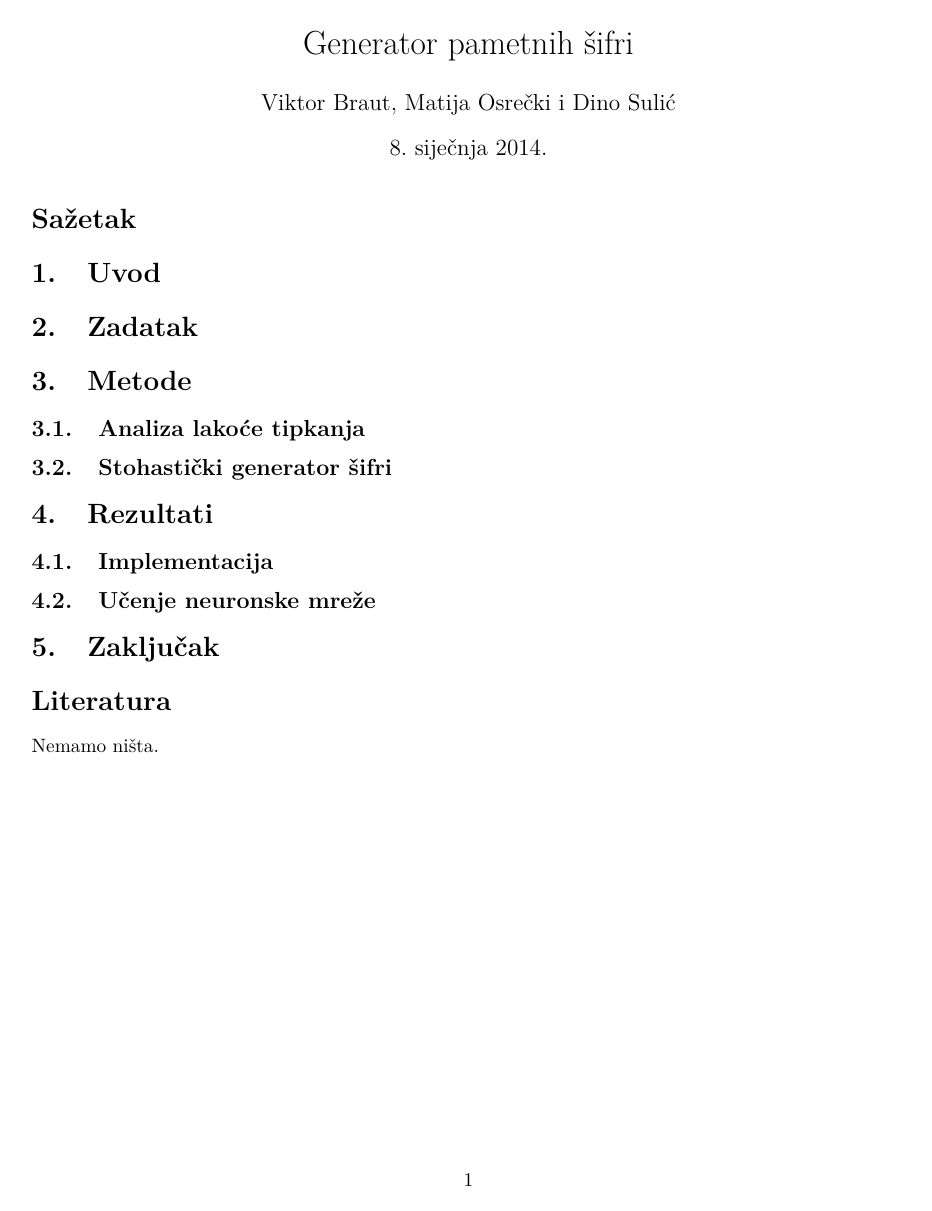
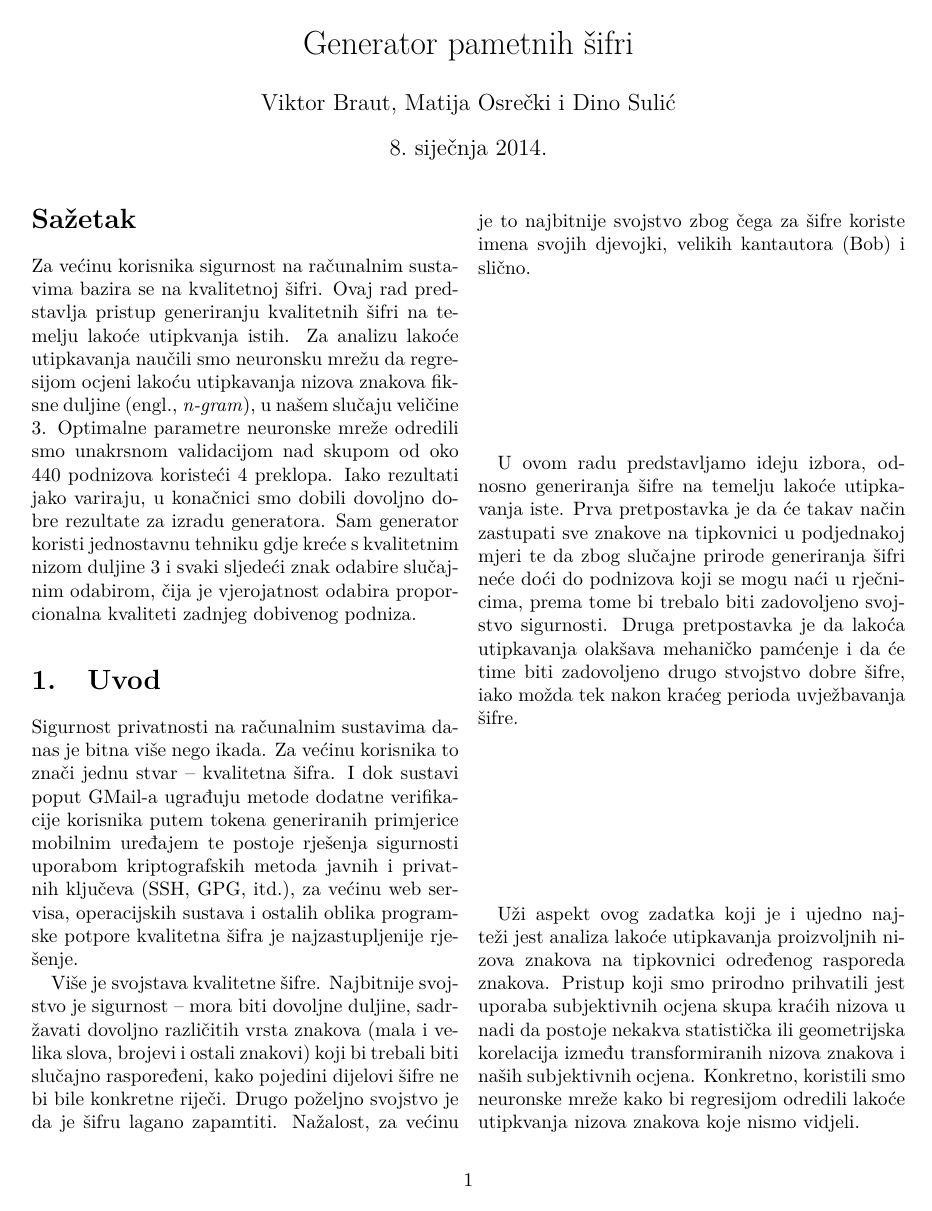
Before and after one commit to hueskye/easypass, a LaTeX document (doc/report.tex): the whole page before the commit and page 1 of 2 after it. Compiled offline with pdfLaTeX.

Commit message:
add abstract + introduction

```diff
--- a/doc/report.tex
+++ b/doc/report.tex
@@ -26,9 +26,54 @@
 
 \section*{Sa\v{z}etak}
 
+Za ve\'cinu korisnika sigurnost na ra\v{c}unalnim sustavima bazira se na
+kvalitetnoj \v{s}ifri. Ovaj rad predstavlja pristup generiranju kvalitetnih
+\v{s}ifri na temelju lako\'ce utipkvanja istih. Za analizu lako\'ce utipkavanja
+nau\v{c}ili smo neuronsku mre\v{z}u da regresijom ocjeni lako\'cu utipkavanja
+nizova znakova fiksne duljine (engl., \emph{n-gram}), u na\v{s}em slu\v{c}aju
+veli\v{c}ine 3. Optimalne parametre neuronske mre\v{z}e odredili smo unakrsnom
+validacijom nad skupom od oko 440 podnizova koriste\'ci 4 preklopa. Iako
+rezultati jako variraju, u kona\v{c}nici smo dobili dovoljno dobre rezultate za
+izradu generatora. Sam generator koristi jednostavnu tehniku gdje kre\'ce s
+kvalitetnim nizom duljine 3 i svaki sljede\'ci znak odabire slu\v{c}ajnim
+odabirom, \v{c}ija je vjerojatnost odabira proporcionalna kvaliteti zadnjeg
+dobivenog podniza.
+
 \section{Uvod}
 
-\section{Zadatak}
+Sigurnost privatnosti na ra\v{c}unalnim sustavima danas je bitna vi\v{s}e nego
+ikada. Za ve\'cinu korisnika to zna\v{c}i jednu stvar -- kvalitetna \v{s}ifra.
+I dok sustavi poput GMail-a ugra\dj uju metode dodatne verifikacije korisnika
+putem tokena generiranih primjerice mobilnim ure\dj ajem te postoje
+rje\v{s}enja sigurnosti uporabom kriptografskih metoda javnih i privatnih
+klju\v{c}eva (SSH, GPG, itd.), za ve\'cinu web servisa, operacijskih sustava i
+ostalih oblika programske potpore kvalitetna \v{s}ifra je najzastupljenije
+rje\v{s}enje.
+
+Vi\v{s}e je svojstava kvalitetne \v{s}ifre. Najbitnije svojstvo je sigurnost --
+mora biti dovoljne duljine, sadr\v{z}avati dovoljno razli\v{c}itih vrsta
+znakova (mala i velika slova, brojevi i ostali znakovi) koji bi trebali biti
+slu\v{c}ajno raspore\dj eni, kako pojedini dijelovi \v{s}ifre ne bi bile
+konkretne rije\v{c}i. Drugo po\v{z}eljno svojstvo je da je \v{s}ifru lagano
+zapamtiti. Na\v{z}alost, za ve\'cinu je to najbitnije svojstvo zbog \v{c}ega za
+\v{s}ifre koriste imena svojih djevojki, velikih kantautora (Bob) i sli\v{c}no.
+
+U ovom radu predstavljamo ideju izbora, odnosno generiranja \v{s}ifre na
+temelju lako\'ce utipkavanja iste. Prva pretpostavka je da \'ce takav na\v{c}in
+zastupati sve znakove na tipkovnici u podjednakoj mjeri te da zbog slu\v{c}ajne
+prirode generiranja \v{s}ifri ne\'ce do\'ci do podnizova koji se mogu na\'ci u
+rje\v{c}nicima, prema tome bi trebalo biti zadovoljeno svojstvo sigurnosti.
+Druga pretpostavka je da lako\'ca utipkavanja olak\v{s}ava mehani\v{c}ko
+pam\'cenje i da \'ce time biti zadovoljeno drugo stvojstvo dobre \v{s}ifre,
+iako mo\v{z}da tek nakon kra\'ceg perioda uvje\v{z}bavanja \v{s}ifre.
+
+U\v{z}i aspekt ovog zadatka koji je i ujedno najte\v{z}i jest analiza lako\'ce
+utipkavanja proizvoljnih nizova znakova na tipkovnici odre\dj enog rasporeda
+znakova. Pristup koji smo prirodno prihvatili jest uporaba subjektivnih ocjena
+skupa kra\'cih nizova u nadi da postoje nekakva statisti\v{c}ka ili geometrijska
+korelacija izme\dj u transformiranih nizova znakova i na\v{s}ih subjektivnih ocjena.
+Konkretno, koristili smo neuronske mre\v{z}e kako bi regresijom odredili lako\'ce
+utipkvanja nizova znakova koje nismo vidjeli.
 
 \section{Metode}
 
@@ -44,8 +89,4 @@
 
 \section{Zaklju\v{c}ak}
 
-\section*{Literatura}
-
-Nemamo ni\v{s}ta.
-
 \end{document}
```
Also changed, not shown: doc/report.pdf, 1 other file.
